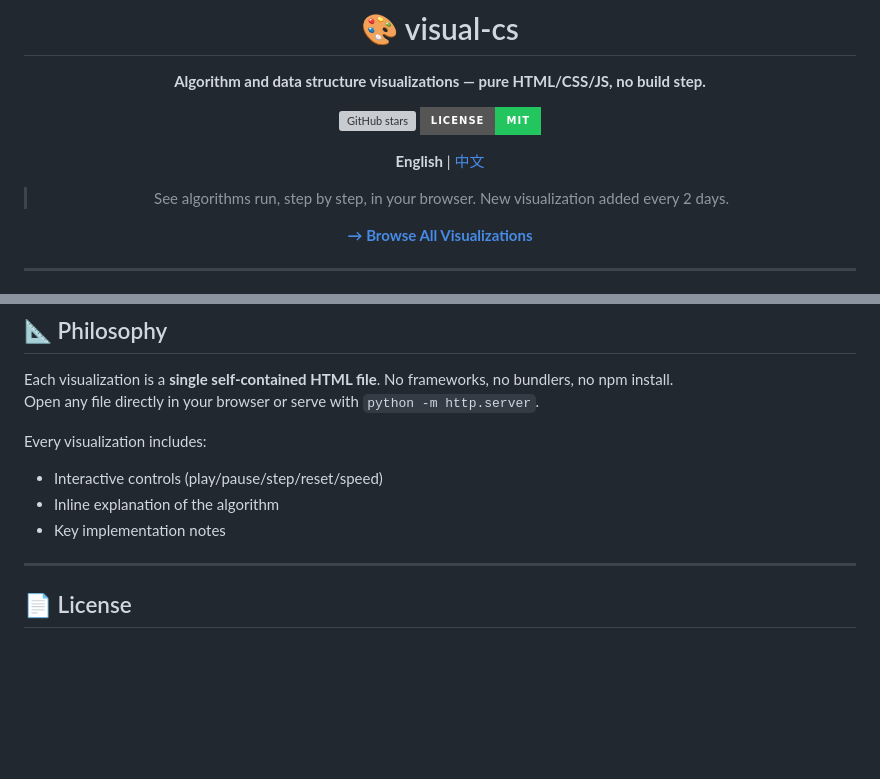
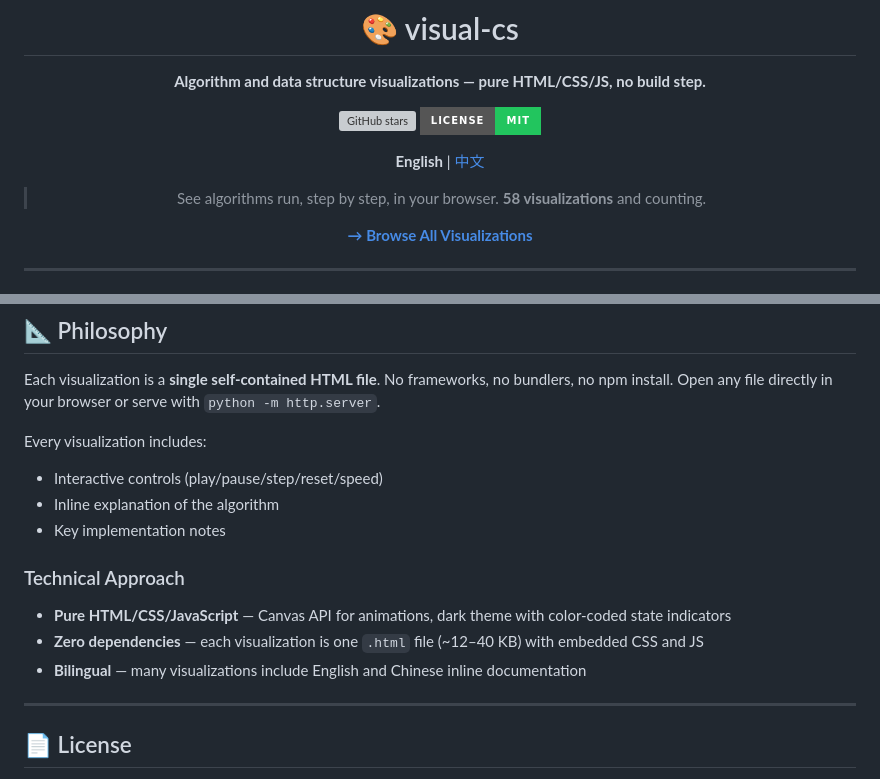
Before and after one commit to bkmashiro/visual-cs, a Markdown page: README.md, 2 parts joined by grey strips. Drawn GitHub-style; badges without logos; blank space fills up the shorter version; grey boxes are pictures that could not be loaded.

```diff
--- a/README.md
+++ b/README.md
@@ -9,7 +9,7 @@
 
 **English** | [中文](README.zh.md)
 
-> See algorithms run, step by step, in your browser. New visualization added every 2 days.
+> See algorithms run, step by step, in your browser. **58 visualizations** and counting.
 
 **[→ Browse All Visualizations](https://bkmashiro.github.io/visual-cs)**
 
@@ -74,6 +145,12 @@ Every visualization includes:
 - Inline explanation of the algorithm
 - Key implementation notes
 
+### Technical Approach
+
+- **Pure HTML/CSS/JavaScript** — Canvas API for animations, dark theme with color-coded state indicators
+- **Zero dependencies** — each visualization is one `.html` file (~12–40 KB) with embedded CSS and JS
+- **Bilingual** — many visualizations include English and Chinese inline documentation
+
 ---
 
 ## 📄 License
```
Also changed, not shown: other parts of README.md (+113 -42 lines), README.zh.md (+120 -43 lines).
